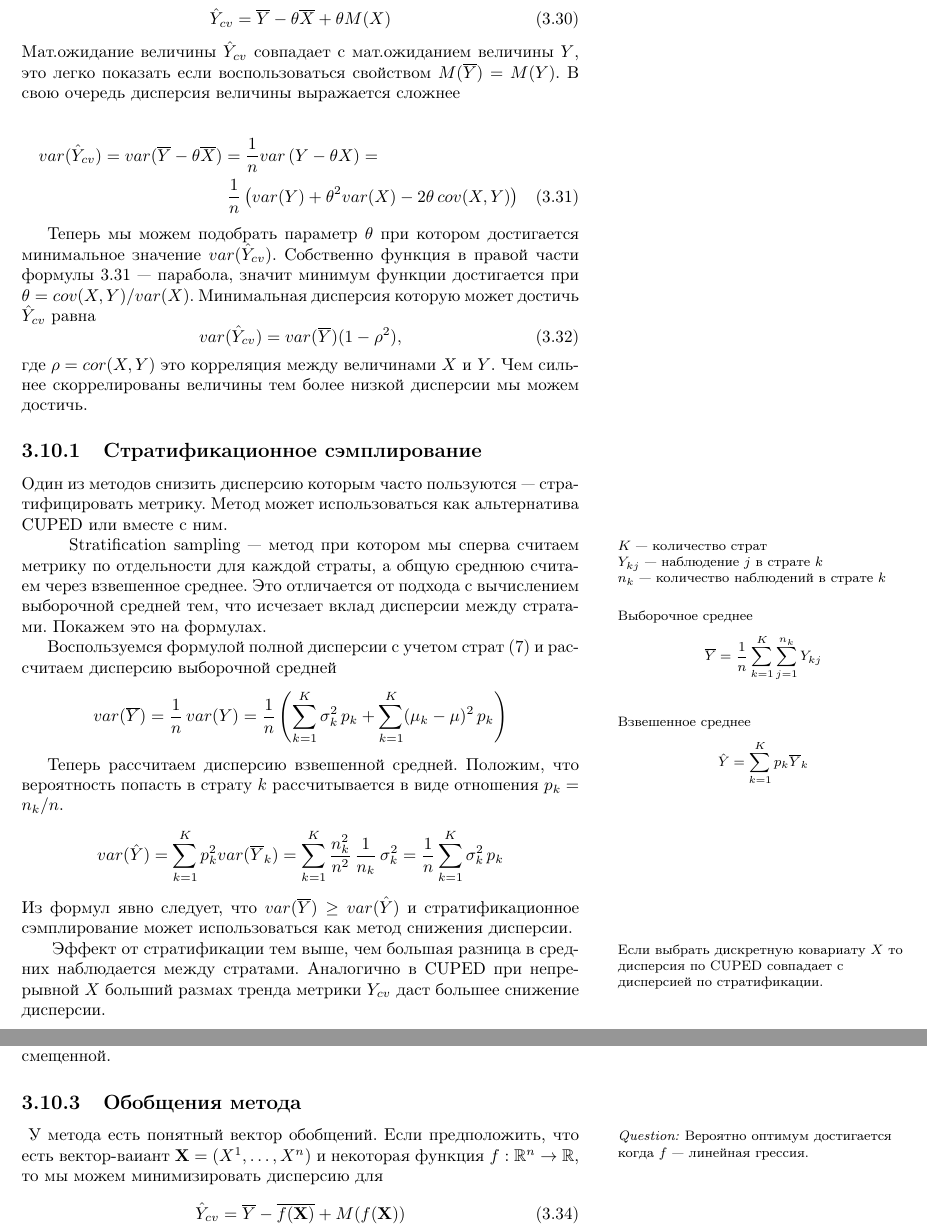
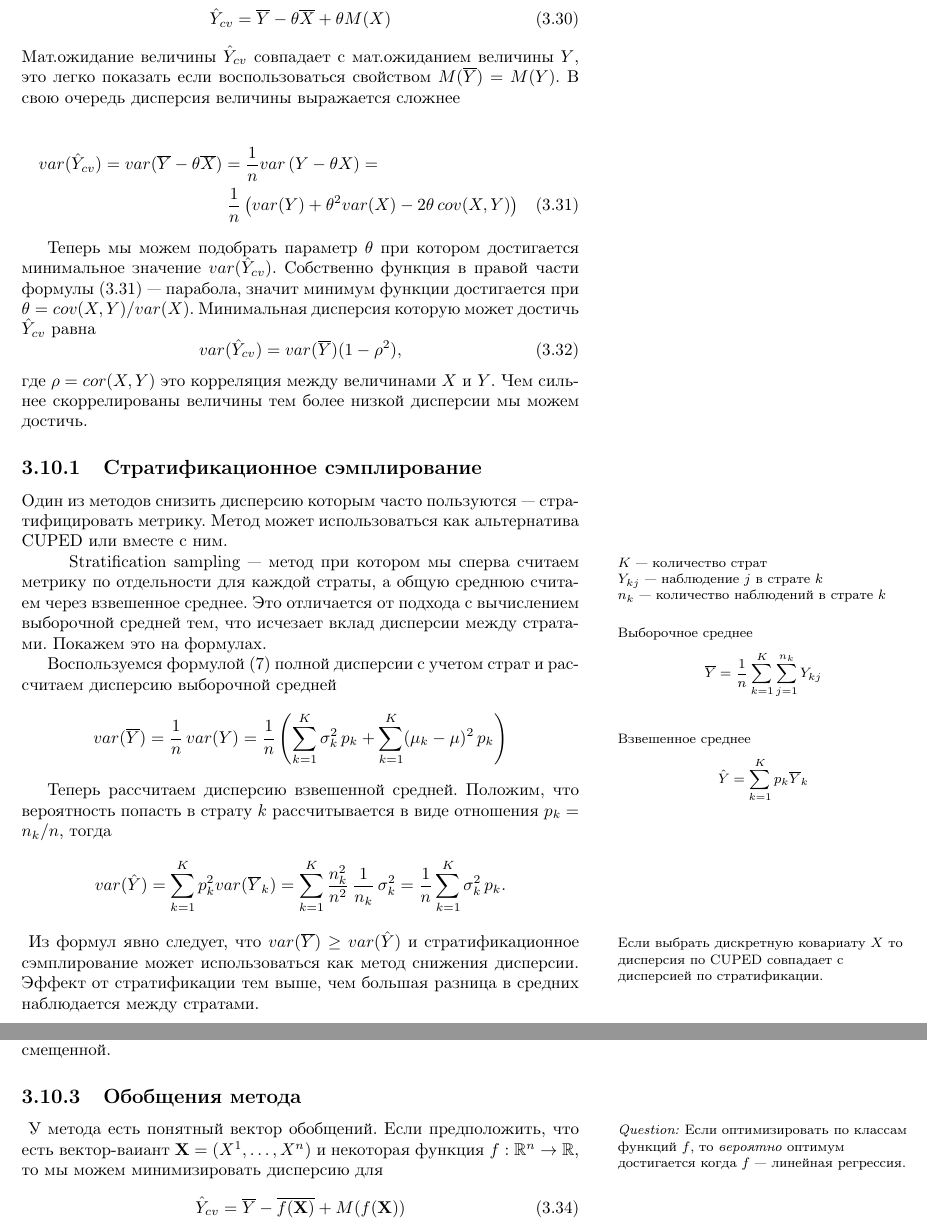
Before and after one commit to newrlan/mathnotes, a LaTeX thesis (handbook.tex): two parts of pages 22 and 23 of 28, joined at a grey line, cut so that both start at the same text. Compiled offline with pdfLaTeX.

Commit message:
corrections

```diff
--- a/handbook.tex
+++ b/handbook.tex
@@ -1073,7 +1073,7 @@ $r_l$ - левая граница интервала, $r_r$ - правая. По
     \frac1n \left(var(Y) + \theta^2 var(X) - 2\theta \, cov(X, Y) \right)
 \end{multline}
 
-Теперь мы можем подобрать параметр~$\theta$ при котором достигается минимальное значение~$var(\hat Y_{cv})$. Собственно функция в правой части формулы~\ref{eq:var_Y_cv} --- парабола, значит минимум функции достигается при $\theta = cov(X,Y) / var(X)$. Минимальная дисперсия которую может достичь $\hat Y_{cv}$ равна
+Теперь мы можем подобрать параметр~$\theta$ при котором достигается минимальное значение~$var(\hat Y_{cv})$. Собственно функция в правой части формулы~\eqref{eq:var_Y_cv} --- парабола, значит минимум функции достигается при $\theta = cov(X,Y) / var(X)$. Минимальная дисперсия которую может достичь $\hat Y_{cv}$ равна
 \begin{equation}
     \label{eq:min_var_Y_cv}
     var(\hat Y_{cv}) = var(\overline Y) (1 - \rho^2),
@@ -1101,21 +1101,20 @@ $r_l$ - левая граница интервала, $r_r$ - правая. По
 }
 Stratification sampling --- метод при котором мы сперва считаем метрику по отдельности для каждой страты, а общую среднюю считаем через взвешенное среднее. Это отличается от подхода с вычислением выборочной средней тем, что исчезает вклад дисперсии между стратами. Покажем это на формулах.
 
-Воспользуемся формулой полной дисперсии с учетом страт~\eqref{eq:var_strat} и рассчитаем дисперсию выборочной средней
+Воспользуемся формулой~\eqref{eq:var_strat} полной дисперсии с учетом страт и рассчитаем дисперсию выборочной средней
 \[
     var(\overline Y) = \frac1n \, var(Y) = \frac1n \left(\sum_{k=1}^K \sigma_k^2 \, p_k + \sum_{k=1}^K (\mu_k - \mu)^2 \, p_k\right)
 \]
 
-Теперь рассчитаем дисперсию взвешенной средней. Положим, что вероятность попасть в страту~$k$ рассчитывается в виде отношения $p_k = n_k / n$.
+Теперь рассчитаем дисперсию взвешенной средней. Положим, что вероятность попасть в страту~$k$ рассчитывается в виде отношения $p_k = n_k / n$, тогда
 \[
     var(\hat Y) = \sum_{k=1}^K p_k^2 var(\overline Y_k) =
     \sum_{k=1}^K \frac{n_k^2}{n^2} \, \frac{1}{n_k} \, \sigma_k^2 =
-    \frac1n \sum_{k=1}^K \sigma_k^2\,p_k
+    \frac1n \sum_{k=1}^K \sigma_k^2\,p_k.
 \]
+\marginpar{Если выбрать дискретную ковариату~$X$ то дисперсия по CUPED совпадает с дисперсией по стратификации.}
 Из формул явно следует, что $var(\overline Y) \geq var(\hat Y)$ и стратификационное сэмплирование может использоваться как метод снижения дисперсии.
-
-\marginpar{Если выбрать дискретную ковариату~$X$ то дисперсия по CUPED совпадает с дисперсией по стратификации.}
-Эффект от стратификации тем выше, чем большая разница в средних наблюдается между стратами. Аналогично в CUPED при непрерывной~$X$ больший размах тренда метрики $Y_{cv}$ даст большее снижение дисперсии.
+Эффект от стратификации тем выше, чем большая разница в средних наблюдается между стратами.
 
 \subsection{Рекомендации по запуску}
 
@@ -1142,7 +1141,7 @@ Stratification sampling --- метод при котором мы сперва
 Если это условие не выполнено, то мы получим смещенную оценку на $\Delta_{cv} = \hat Y_{cv}^{(t)} - \hat Y_{cv}^{(c)}$. Например, известно, что скорость загрузки страницы влияет на CTR. Если эксперимент заключается в ускорении загрузки страницы и в качестве ковариаты берем CTR, то оценка $\Delta_{cv}$ окажется смещенной.
 
 \subsection{Обобщения метода}
-\marginpar{\emph{Question:} Вероятно оптимум достигается когда $f$ --- линейная грессия.}
+\marginpar{\emph{Question:} Если оптимизировать по классам функций~$f$, то \emph{вероятно} оптимум достигается когда $f$ --- линейная регрессия.}
 У метода есть понятный вектор обобщений. Если предположить, что есть вектор-ваиант $\mathbf{X} = (X^1, \dots, X^n)$ и некоторая функция $f: \mathbb R^n \to \mathbb R$, то мы можем минимизировать дисперсию для
 \begin{equation}
     \hat Y_{cv} = \overline Y - \overline{f(\mathbf{X})} + M(f(\mathbf{X}))
```
Also changed, not shown: handbook.tex (4 more changed lines).
